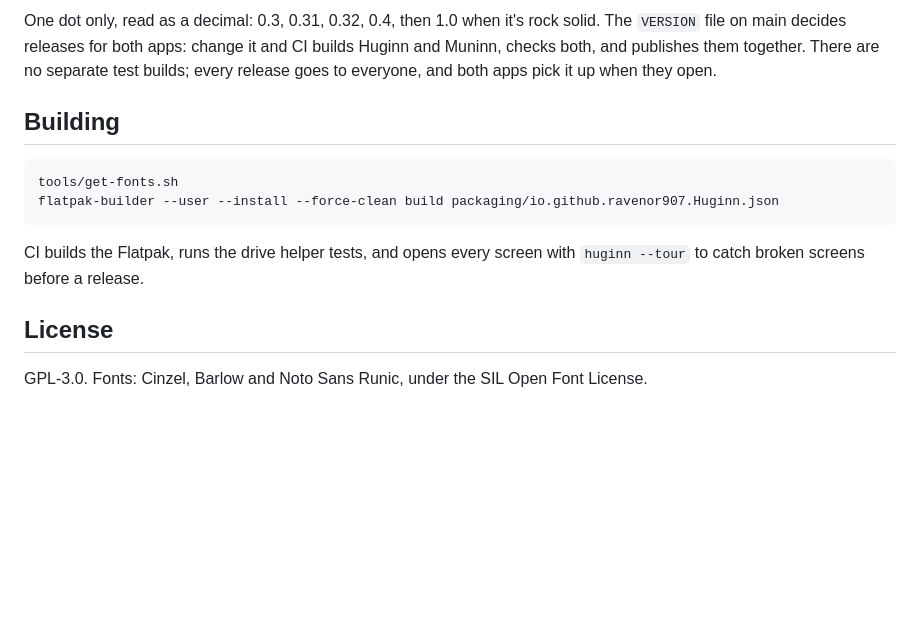
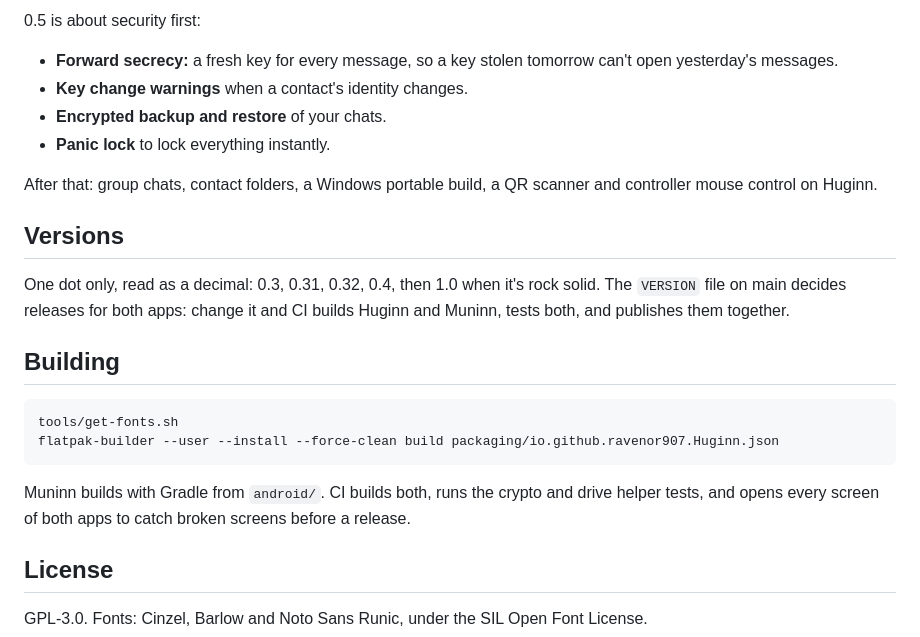
Before and after one commit to Ravenor907/Huginn, a Markdown page: README.md, the part around one of its changes. Rendered like a GitHub page; blank space fills up the shorter version.

````diff
--- a/README.md
+++ b/README.md
@@ -76,5 +105,16 @@ A keyboard works too in Desktop Mode: arrows, Enter, Escape, Space, Tab and F10.
 
-One dot only, read as a decimal: 0.3, 0.31, 0.32, 0.4, then 1.0 when it's rock solid. The `VERSION` file on main decides releases for both apps: change it and CI builds Huginn and Muninn, checks both, and publishes them together. There are no separate test builds; every release goes to everyone, and both apps pick it up when they open.
+0.5 is about security first:
+
+- **Forward secrecy:** a fresh key for every message, so a key stolen tomorrow can't open yesterday's messages.
+- **Key change warnings** when a contact's identity changes.
+- **Encrypted backup and restore** of your chats.
+- **Panic lock** to lock everything instantly.
+
+After that: group chats, contact folders, a Windows portable build, a QR scanner and controller mouse control on Huginn.
+
+## Versions
+
+One dot only, read as a decimal: 0.3, 0.31, 0.32, 0.4, then 1.0 when it's rock solid. The `VERSION` file on main decides releases for both apps: change it and CI builds Huginn and Muninn, tests both, and publishes them together.
 
 ## Building
 
@@ -83,7 +123,7 @@ tools/get-fonts.sh
 flatpak-builder --user --install --force-clean build packaging/io.github.ravenor907.Huginn.json
 ```
 
-CI builds the Flatpak, runs the drive helper tests, and opens every screen with `huginn --tour` to catch broken screens before a release.
+Muninn builds with Gradle from `android/`. CI builds both, runs the crypto and drive helper tests, and opens every screen of both apps to catch broken screens before a release.
 
 ## License
 
````
Also changed, not shown: other parts of README.md (+65 -36 lines), docs/banner.png (added), 1 other file.
